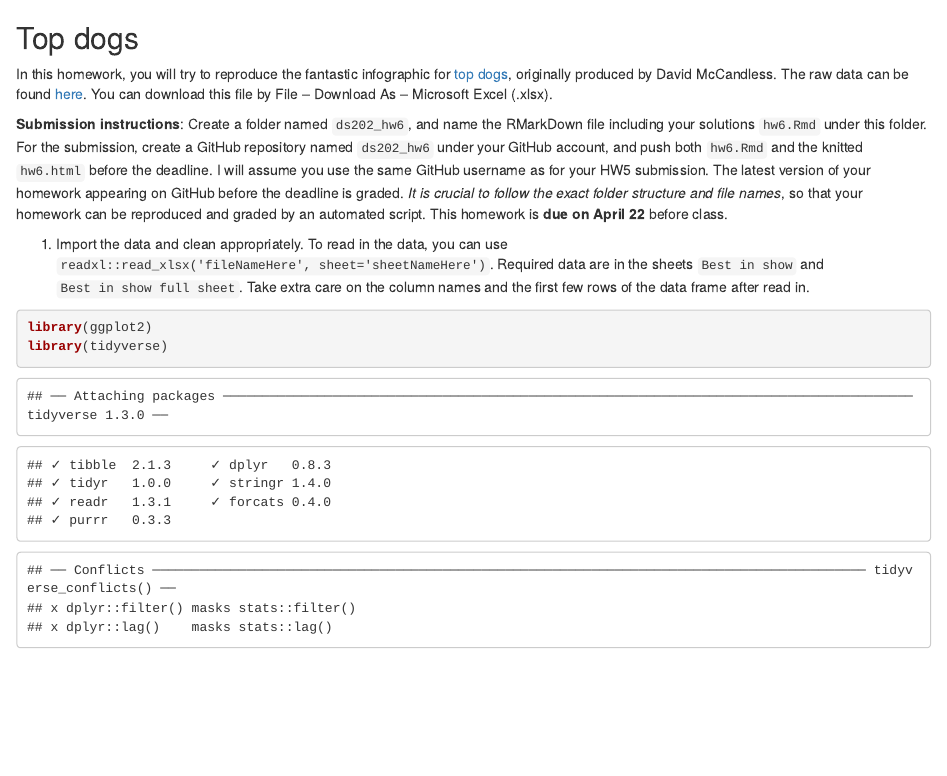
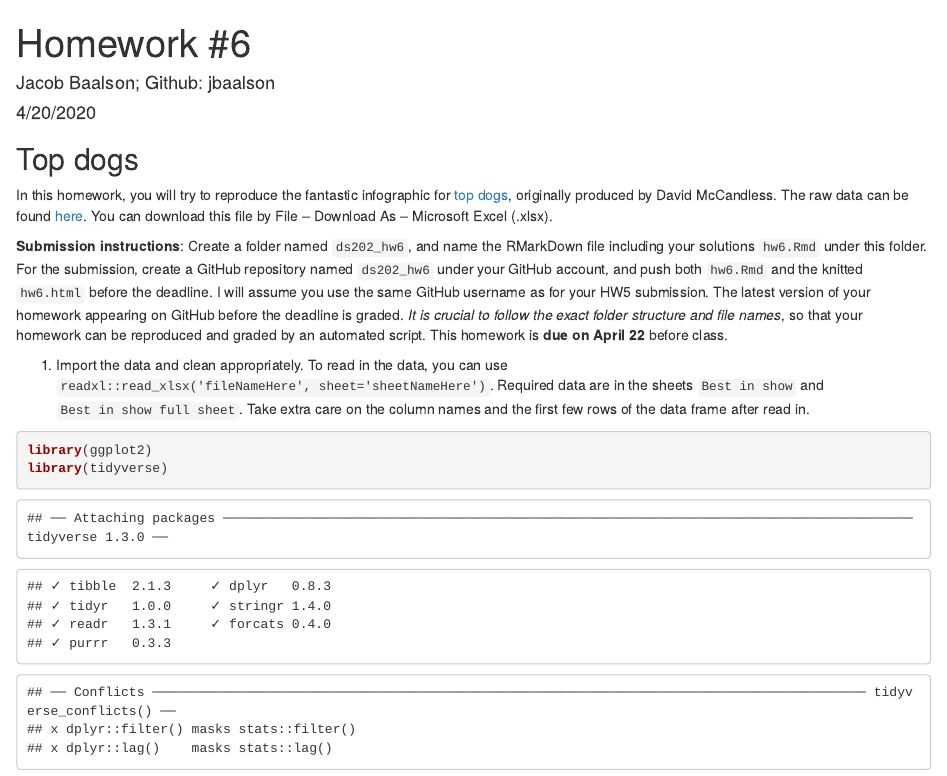
Before and after one commit to jbaalson/ds202_hw6, an R Markdown document (hw6.Rmd): the page in a window 1100 px wide, from its top. The pictures show the output file hw6.html that the author committed with the source, opened offline.

Commit message:
second commit

````diff
--- a/hw6.Rmd
+++ b/hw6.Rmd
@@ -1,6 +1,17 @@
+---
+title: "Homework #6"
+author: "Jacob Baalson; Github: jbaalson"
+date: "4/20/2020"
+output: html_document
+---
+
+
 ```{r setup, include=FALSE}
 knitr::opts_chunk$set(echo = TRUE)
 ```
+
+
+
 
 ## Top dogs
 
````
Also changed, not shown: hw6.html, hw6.Rmd (1 more changed lines).
